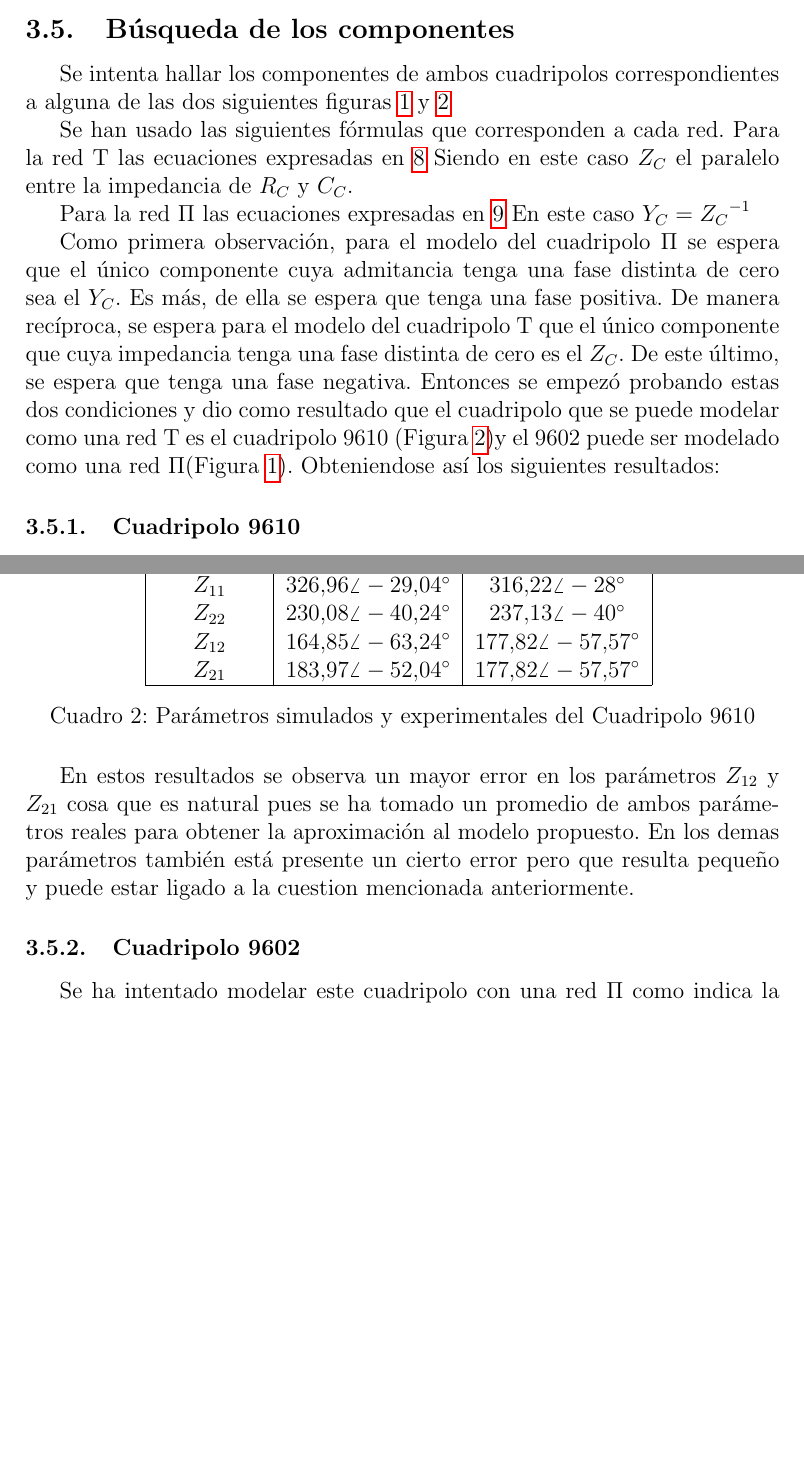
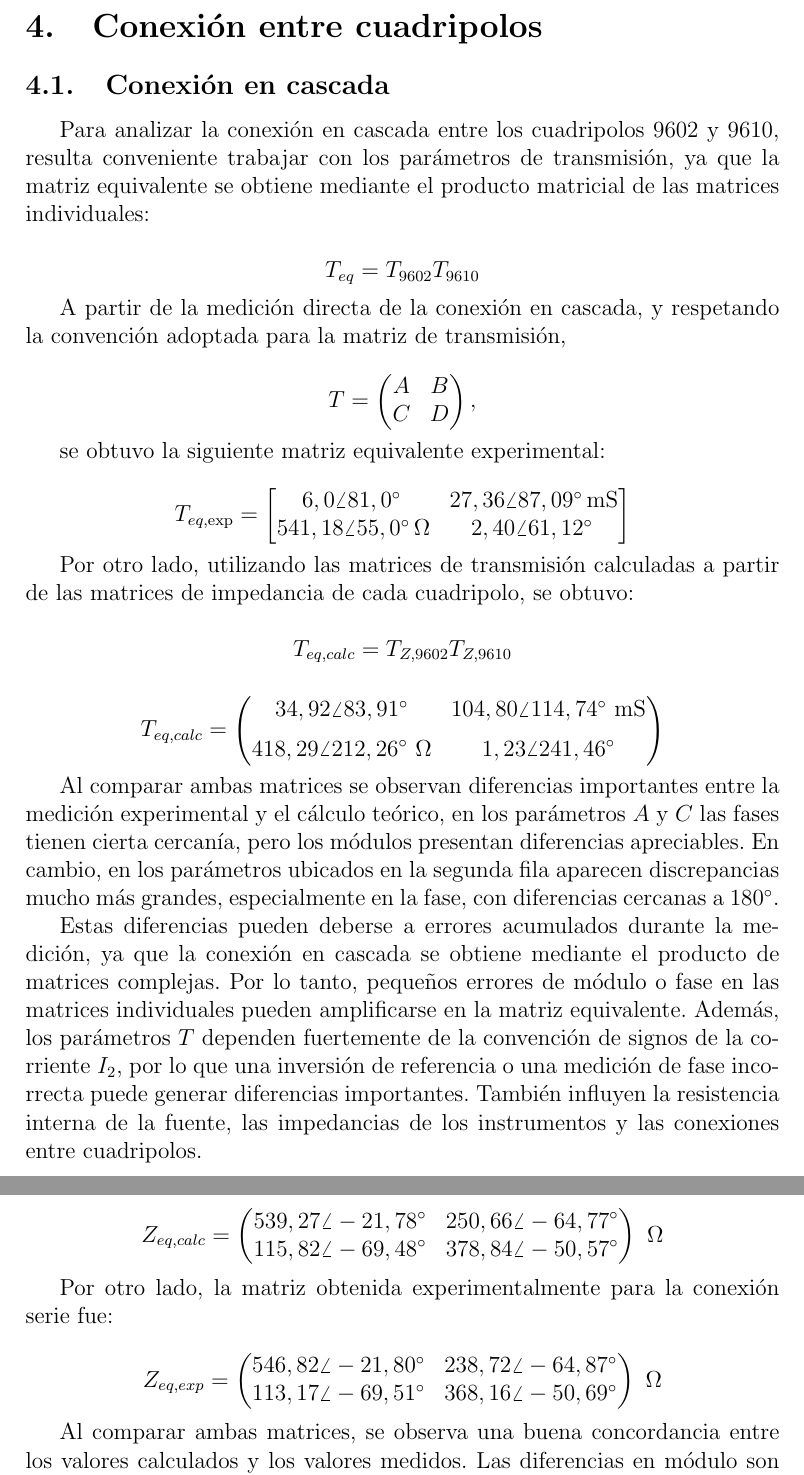
Before and after one commit to leicasais/TC_TP5, a LaTeX document (main.tex, which reads Parte 2.tex, Parte 3.tex): two parts of pages 13 and 14 of 15 before the commit and two parts of pages 14 and 15 of 15 after it, joined at a grey line, cut at the place of the change, the shorter picture padded with empty space. Compiled offline with pdfLaTeX.

Commit message:
Commit Monto

```diff
--- a/Parte 2.tex
+++ b/Parte 2.tex
@@ -0,0 +1,64 @@
+\section{Conexión entre cuadripolos}
+\subsection{Conexión en cascada}
+
+Para analizar la conexión en cascada entre los cuadripolos 9602 y 9610,
+resulta conveniente trabajar con los parámetros de transmisión, ya que la
+matriz equivalente se obtiene mediante el producto matricial de las matrices
+individuales:
+
+\[
+T_{eq}=T_{9602}T_{9610}
+\]
+
+A partir de la medición directa de la conexión en cascada, y respetando la
+convención adoptada para la matriz de transmisión,
+
+\[
+T=
+\begin{pmatrix}
+A & B\\
+C & D
+\end{pmatrix},
+\]
+
+se obtuvo la siguiente matriz equivalente experimental:
+
+\[
+T_{eq,\mathrm{exp}} =
+\begin{bmatrix}6,0\angle 81,0^\circ\, & 27,36\angle 87,09^\circ\,\mathrm{mS} \\ 541,18\angle 55,0^\circ\,\Omega & 2,40\angle 61,12^\circ\,\end{bmatrix}
+\]
+
+Por otro lado, utilizando las matrices de transmisión calculadas a partir de
+las matrices de impedancia de cada cuadripolo, se obtuvo:
+
+\[
+T_{eq,calc}=T_{Z,9602}T_{Z,9610}
+\]
+
+\[
+T_{eq,calc}=
+\begin{pmatrix}
+34,92\angle83,91^\circ
+&
+104,80\angle114,74^\circ \ \mathrm{mS}
+\\[2mm]
+418,29\angle212,26^\circ \ \Omega
+&
+1,23\angle241,46^\circ
+\end{pmatrix}
+\]
+
+
+Al comparar ambas matrices se observan diferencias importantes entre la
+medición experimental y el cálculo teórico, en los parámetros \(A\) y \(C\) las fases tienen cierta cercanía, pero los módulos presentan diferencias apreciables. En cambio, en los parámetros
+ubicados en la segunda fila aparecen discrepancias mucho más grandes, especialmente en la fase, con diferencias cercanas a \(180^\circ\).
+
+Estas diferencias pueden deberse a errores acumulados durante la medición,
+ya que la conexión en cascada se obtiene mediante el producto de matrices
+complejas. Por lo tanto, pequeños errores de módulo o fase en las matrices
+individuales pueden amplificarse en la matriz equivalente. Además, los
+parámetros \(T\) dependen fuertemente de la convención de signos de la
+corriente \(I_2\), por lo que una inversión de referencia o una medición de fase
+incorrecta puede generar diferencias importantes. También influyen la
+resistencia interna de la fuente, las impedancias de los instrumentos y las
+conexiones entre cuadripolos.
@@ -0,0 +79,21 @@
+Z_{eq,calc}=
+\begin{pmatrix}
+539,27\angle -21,78^\circ & 250,66\angle -64,77^\circ\\
+115,82\angle -69,48^\circ & 378,84\angle -50,57^\circ
+\end{pmatrix}
+\ \Omega
+\]
+
+Por otro lado, la matriz obtenida experimentalmente para la conexión serie fue:
+
+\[
+Z_{eq,exp}=
+\begin{pmatrix}
+546,82\angle -21,80^\circ & 238,72\angle -64,87^\circ\\
+113,17\angle -69,51^\circ & 368,16\angle -50,69^\circ
+\end{pmatrix}
+\ \Omega
+\]
+
+Al comparar ambas matrices, se observa una buena concordancia entre los
+valores calculados y los valores medidos. Las diferencias en módulo son bajas:
--- a/Parte 3.tex
+++ /dev/null
@@ -1,14 +0,0 @@
-\subsection{Búsqueda de los componentes}
-Se intenta hallar los componentes de ambos cuadripolos correspondientes a alguna de las dos siguientes figuras \ref{fig:modelo_cuad1} y \ref{fig:modelo_cuad2}
-
-Se han usado las siguientes fórmulas que corresponden a cada red.
-Para la red T las ecuaciones expresadas en \ref{eq:Z_T}
-Siendo en este caso $Z_C$ el paralelo entre la impedancia de $R_C$ y $C_C$.
-
-Para la red $\Pi$ las ecuaciones expresadas en \ref{eq:Y_pi}
-En este caso $Y_C = {Z_C}^{-1}$
-
-Como primera observación, para el modelo del cuadripolo $\Pi$ se espera que el único componente cuya admitancia tenga una fase distinta de cero sea el $Y_C$. Es más, de ella se espera que tenga una fase positiva. De manera recíproca, se espera para el modelo del cuadripolo T que el único componente que cuya impedancia tenga una fase distinta de cero es el $Z_C$. De este último, se espera que tenga una fase negativa.
-Entonces se empezó probando estas dos condiciones y dio como resultado que el cuadripolo que se puede modelar como una red T es el cuadripolo 9610 (Figura \ref{fig:modelo_cuad2})y el 9602 puede ser modelado como una red $\Pi$(Figura \ref{fig:modelo_cuad1}).
-Obteniendose así los siguientes resultados:
-\subsubsection{Cuadripolo 9610}
@@ -37,3 +0,0 @@ Se simularon los parámetros cálculados en el cuadro \ref{tab:comp_9610} obteni
-\begin{table}[H]
-    \centering
-    \begin{tabular}{|c|c|c|}
@@ -43,14 +0,0 @@ Se simularon los parámetros cálculados en el cuadro \ref{tab:comp_9610} obteni
-        $Z_{11}$ & $326.96 \angle -29.04^\circ$ & $316.22 \angle -28^\circ$ \\
-        $Z_{22}$ &  $230.08 \angle -40.24^\circ$ &  $237.13 \angle -40^\circ$ \\
-        $Z_{12}$ & $164.85 \angle -63.24^\circ$ & $177.82 \angle -57.57^\circ$ \\
-        $Z_{21}$ & $183.97 \angle -52.04^\circ$ & $177.82 \angle -57.57^\circ$\\
-        \hline
-    \end{tabular}
-    \caption{Parámetros simulados y experimentales del Cuadripolo 9610}
-    \label{tab:comp_9610}
-\end{table}
-En estos resultados se observa un mayor error en los parámetros $Z_{12}$ y $Z_{21}$ cosa que es natural pues se ha tomado un promedio de ambos parámetros reales para obtener la aproximación al modelo propuesto. En los demas parámetros también está presente un cierto error pero que resulta pequeño y puede estar ligado a la cuestion mencionada anteriormente.
-
-\subsubsection{Cuadripolo 9602}
-Se ha intentado modelar este cuadripolo con una red $\Pi$ como indica la figura \ref{fig:modelo_cuad1}, las euaciones \ref{eq:Y_pi} además de la matriz experimental \ref{mat:Y_9602}. Para este caso también se evidencia una matriz que no es recíproca. Para este cuadripolo, la admitancia de las diagonales debería tener una fase nula por lo tanto se toma en cuenta el valor de admitancia más coherente para este caso que sería $Y_{12_{\Pi}} = Y_{12_{\Pi}} = Y_{12_{9602}} = 10.72 \angle 180.00^\circ mS$. Resulta coherente este resultado pues dicha admitancia es la opuesta a la admitancia de una resistencia física($Y_A = \frac{1}{R_A}$). Por lo tanto, es coherente que sea una admitancia negativa.
-No obstante, aparece un problema grave cuando se quiere calcular el resto de impedancias. EN el cálculo de $Y_B$ e $Y_C$ se encuentra que las mismas son resistencias negativas. Esta conclusión resulta incompatible con el modelo físico con el que se está trabajando. Esto podría pasar si se trabajara con fuentes controladas. Por lo tanto, se puede concluir que hay una error en la medición de la matriz $Y_{9602}$.
```
Also changed, not shown: Caratula.tex (+2 -2 lines), Parte 1.tex (+66 -0 lines), conclusion.tex (deleted, +0 -2 lines), introduccion.tex (+2 -26 lines), resumen.tex (line endings or trailing spaces), Parte 2.tex (21 more changed lines), Parte 3.tex (25 more changed lines).
